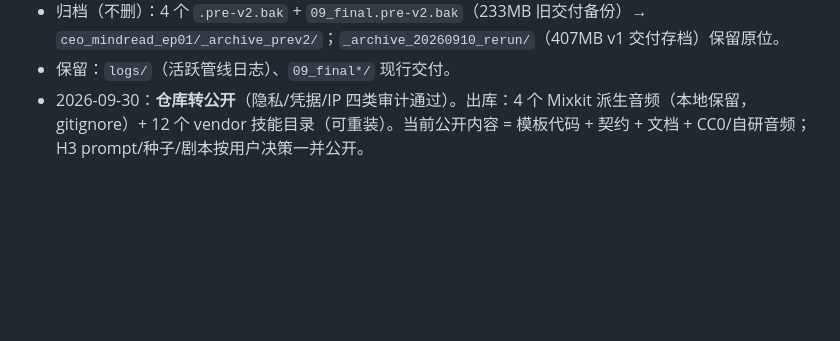
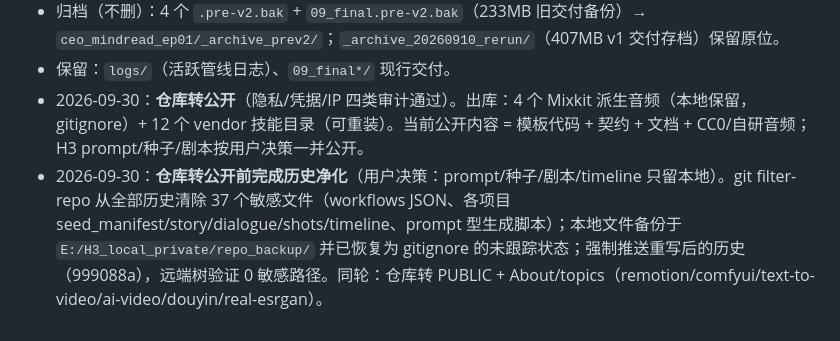
Before and after one commit to gg320324492-lgtm/minimax-h3-studio, a Markdown page: docs/REMOTION_INTEGRATION_PROGRESS.md, the part around the change. GitHub-like rendering; blank space fills up the shorter version.

Commit message:
Docs: record history purge + public flip
Co-Authored-By: Claude Fable 5 <noreply@anthropic.com>

```diff
--- a/docs/REMOTION_INTEGRATION_PROGRESS.md
+++ b/docs/REMOTION_INTEGRATION_PROGRESS.md
@@ -172,3 +172,4 @@
 - 归档（不删）：4 个 `.pre-v2.bak` + `09_final.pre-v2.bak`（233MB 旧交付备份）→ `ceo_mindread_ep01/_archive_prev2/`；`_archive_20260910_rerun/`（407MB v1 交付存档）保留原位。
 - 保留：`logs/`（活跃管线日志）、`09_final*/` 现行交付。
 - 2026-09-30：**仓库转公开**（隐私/凭据/IP 四类审计通过）。出库：4 个 Mixkit 派生音频（本地保留，gitignore）+ 12 个 vendor 技能目录（可重装）。当前公开内容 = 模板代码 + 契约 + 文档 + CC0/自研音频；H3 prompt/种子/剧本按用户决策一并公开。
+- 2026-09-30：**仓库转公开前完成历史净化**（用户决策：prompt/种子/剧本/timeline 只留本地）。git filter-repo 从全部历史清除 37 个敏感文件（workflows JSON、各项目 seed_manifest/story/dialogue/shots/timeline、prompt 型生成脚本）；本地文件备份于 `E:/H3_local_private/repo_backup/` 并已恢复为 gitignore 的未跟踪状态；强制推送重写后的历史（999088a），远端树验证 0 敏感路径。同轮：仓库转 PUBLIC + About/topics（remotion/comfyui/text-to-video/ai-video/douyin/real-esrgan）。
```
